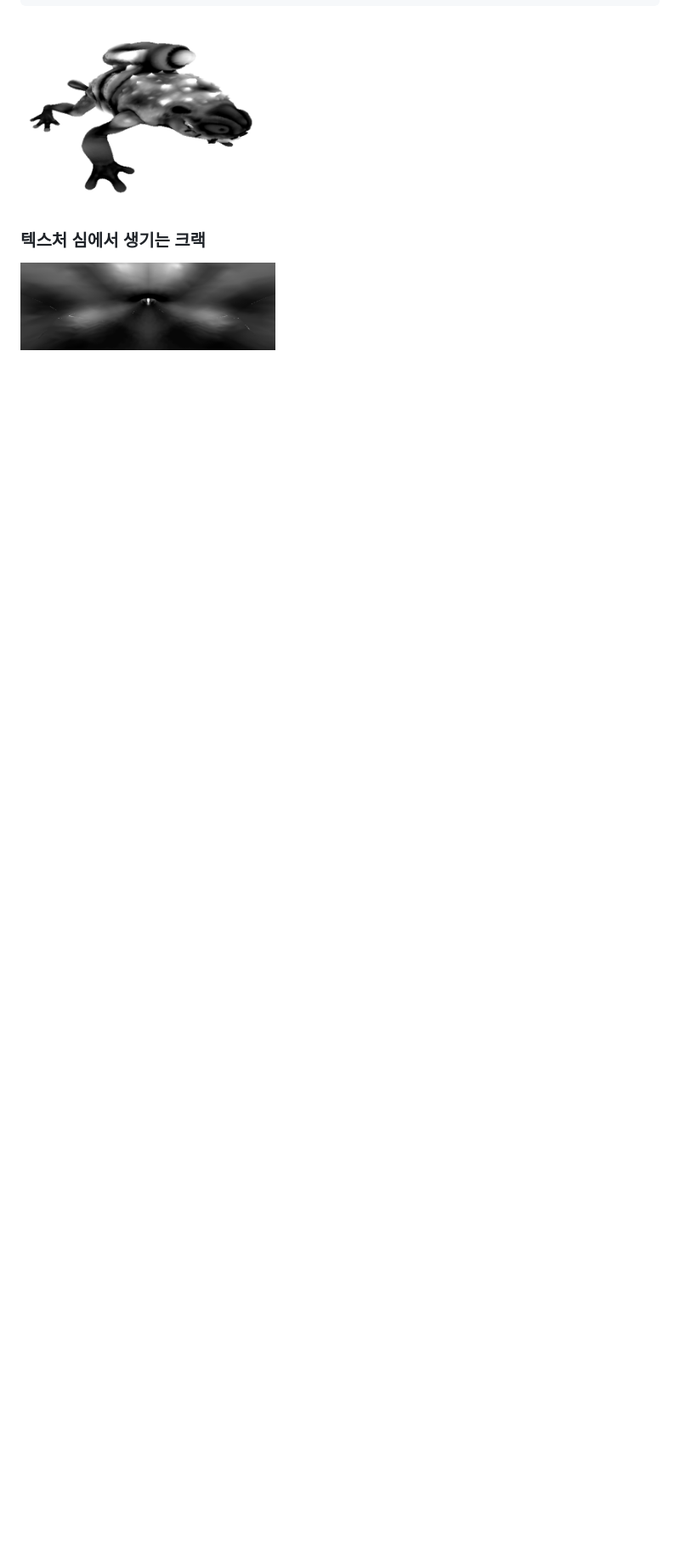
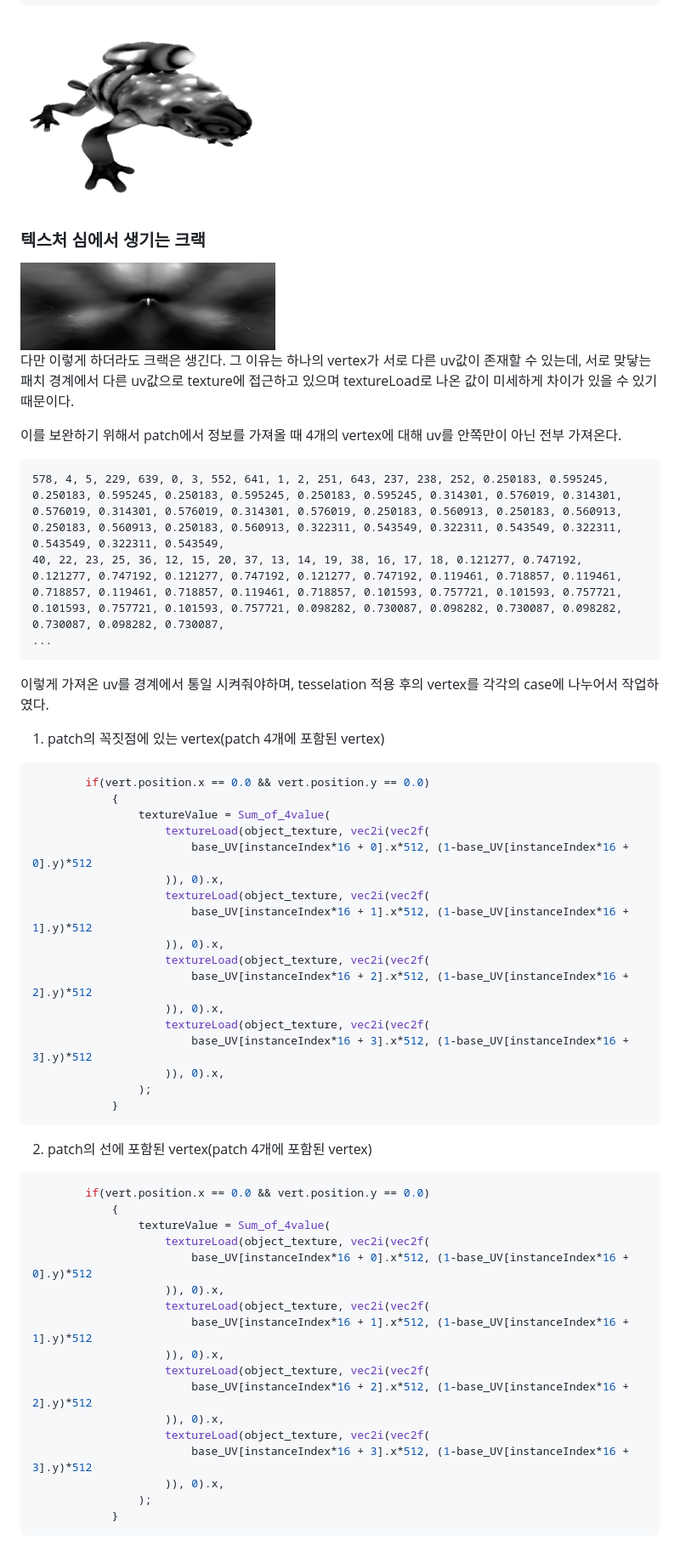
Before and after one commit to UOS-CGLab/Subdivision, a Markdown page: README.md, the part around the change. Shown: that part at 85% size. GitHub-like rendering; blank space fills up the shorter version.

````diff
--- a/README.md
+++ b/README.md
@@ -468,4 +468,63 @@ regular B-spline patch에서 displacement mapping을 하기 위해서는 patch
 
 <img src="./imgs/crack.png" alt="Description" width="300">
 
+다만 이렇게 하더라도 크랙은 생긴다. </br>
+그 이유는 하나의 vertex가 서로 다른 uv값이 존재할 수 있는데, </br>
+서로 맞닿는 패치 경계에서 다른 uv값으로 texture에 접근하고 있으며 textureLoad로 나온 값이 미세하게 차이가 있을 수 있기 때문이다. </br>
+
+이를 보완하기 위해서 patch에서 정보를 가져올 때 4개의 vertex에 대해 uv를 안쪽만이 아닌 전부 가져온다.
+
+```txt
+578, 4, 5, 229, 639, 0, 3, 552, 641, 1, 2, 251, 643, 237, 238, 252, 0.250183, 0.595245, 0.250183, 0.595245, 0.250183, 0.595245, 0.250183, 0.595245, 0.314301, 0.576019, 0.314301, 0.576019, 0.314301, 0.576019, 0.314301, 0.576019, 0.250183, 0.560913, 0.250183, 0.560913, 0.250183, 0.560913, 0.250183, 0.560913, 0.322311, 0.543549, 0.322311, 0.543549, 0.322311, 0.543549, 0.322311, 0.543549,
+40, 22, 23, 25, 36, 12, 15, 20, 37, 13, 14, 19, 38, 16, 17, 18, 0.121277, 0.747192, 0.121277, 0.747192, 0.121277, 0.747192, 0.121277, 0.747192, 0.119461, 0.718857, 0.119461, 0.718857, 0.119461, 0.718857, 0.119461, 0.718857, 0.101593, 0.757721, 0.101593, 0.757721, 0.101593, 0.757721, 0.101593, 0.757721, 0.098282, 0.730087, 0.098282, 0.730087, 0.098282, 0.730087, 0.098282, 0.730087,
+...
+```
+
+이렇게 가져온 uv를 경계에서 통일 시켜줘야하며,
+tesselation 적용 후의 vertex를 각각의 case에 나누어서 작업하였다.
+
+1. patch의 꼭짓점에 있는 vertex(patch 4개에 포함된 vertex)
+
+```javascript
+        if(vert.position.x == 0.0 && vert.position.y == 0.0)
+            {
+                textureValue = Sum_of_4value(
+                    textureLoad(object_texture, vec2i(vec2f(
+                        base_UV[instanceIndex*16 + 0].x*512, (1-base_UV[instanceIndex*16 + 0].y)*512
+                    )), 0).x,
+                    textureLoad(object_texture, vec2i(vec2f(
+                        base_UV[instanceIndex*16 + 1].x*512, (1-base_UV[instanceIndex*16 + 1].y)*512
+                    )), 0).x,
+                    textureLoad(object_texture, vec2i(vec2f(
+                        base_UV[instanceIndex*16 + 2].x*512, (1-base_UV[instanceIndex*16 + 2].y)*512
+                    )), 0).x,
+                    textureLoad(object_texture, vec2i(vec2f(
+                        base_UV[instanceIndex*16 + 3].x*512, (1-base_UV[instanceIndex*16 + 3].y)*512
+                    )), 0).x,
+                );
+            }
+```
+
+2. patch의 선에 포함된 vertex(patch 4개에 포함된 vertex)
+
+```javascript
+        if(vert.position.x == 0.0 && vert.position.y == 0.0)
+            {
+                textureValue = Sum_of_4value(
+                    textureLoad(object_texture, vec2i(vec2f(
+                        base_UV[instanceIndex*16 + 0].x*512, (1-base_UV[instanceIndex*16 + 0].y)*512
+                    )), 0).x,
+                    textureLoad(object_texture, vec2i(vec2f(
+                        base_UV[instanceIndex*16 + 1].x*512, (1-base_UV[instanceIndex*16 + 1].y)*512
+                    )), 0).x,
+                    textureLoad(object_texture, vec2i(vec2f(
+                        base_UV[instanceIndex*16 + 2].x*512, (1-base_UV[instanceIndex*16 + 2].y)*512
+                    )), 0).x,
+                    textureLoad(object_texture, vec2i(vec2f(
+                        base_UV[instanceIndex*16 + 3].x*512, (1-base_UV[instanceIndex*16 + 3].y)*512
+                    )), 0).x,
+                );
+            }
+```
+
 ###
````
